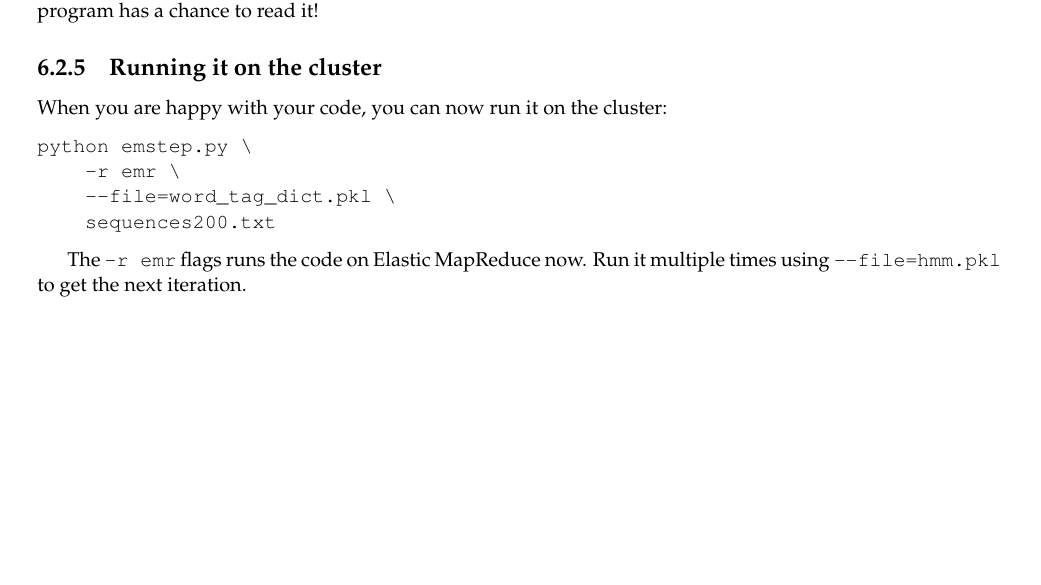
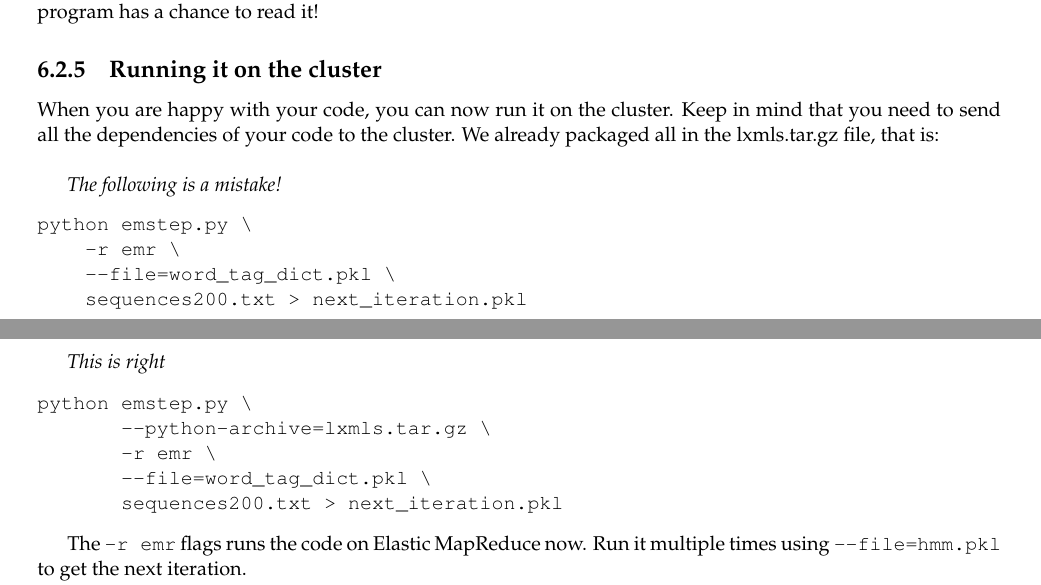
Before and after one commit to LxMLS/lxmls-guide, a LaTeX thesis (guide.tex, which reads pages/bigdata/em.tex): part of page 95 of 102 before the commit and two parts of pages 95 and 96 of 102 after it, the two joined at a grey line, cut so that both start at the same text, the shorter picture padded with empty space. Compiled offline with pdfLaTeX.

Commit message:
Solved typo in 6.2.5
--python-archive=lxmls.tar.gz

```diff
--- a/pages/bigdata/em.tex
+++ b/pages/bigdata/em.tex
@@ -348,13 +348,25 @@ the new output) before your program has a chance to read it!
 
 \subsection{Running it on the cluster}
 
-When you are happy with your code, you can now run it on the cluster:
+When you are happy with your code, you can now run it on the cluster. Keep in
+mind that you need to send all the dependencies of your code to the cluster.
+We already packaged all in the lxmls.tar.gz file, that is:\\
 
+\emph{The following is a mistake!}
 \begin{verbatim}
 python emstep.py \
     -r emr \
     --file=word_tag_dict.pkl \
-    sequences200.txt
+    sequences200.txt > next_iteration.pkl
+\end{verbatim}
+
+\emph{This is right}
+\begin{verbatim}
+python emstep.py \
+       --python-archive=lxmls.tar.gz \
+       -r emr \
+       --file=word_tag_dict.pkl \
+       sequences200.txt > next_iteration.pkl
 \end{verbatim}
 
 The \verb+-r emr+ flags runs the code on Elastic MapReduce now. Run it multiple
```
